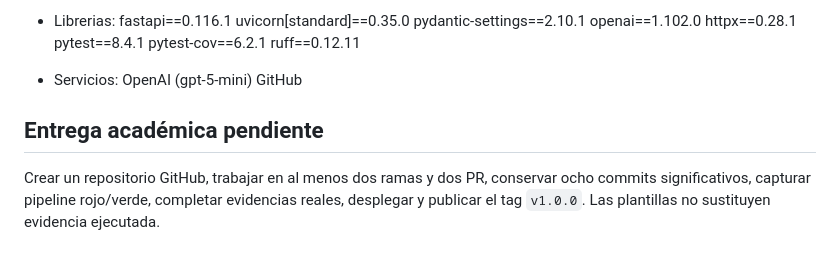
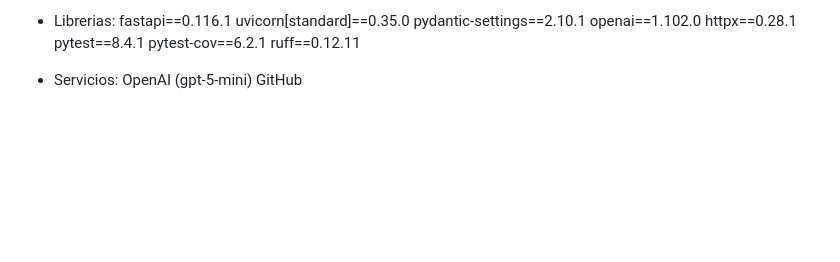
Before and after one commit to Jorge-Sorto/AnalizadorCV, a Markdown page: README.md, the part around one of its changes. Rendered like a GitHub page; blank space fills up the shorter version.

Commit message:
actualizacion md
Removed the section about pending academic delivery and added a new point on bias mitigation.

```diff
--- a/README.md
+++ b/README.md
@@ -230,8 +231,3 @@ ruff==0.12.11
 - Servicios:
 OpenAI (gpt-5-mini)
 GitHub
-
-
-## Entrega académica pendiente
-
-Crear un repositorio GitHub, trabajar en al menos dos ramas y dos PR, conservar ocho commits significativos, capturar pipeline rojo/verde, completar evidencias reales, desplegar y publicar el tag `v1.0.0`. Las plantillas no sustituyen evidencia ejecutada.
```
Also changed, not shown: other parts of README.md (+1 -0 lines).
